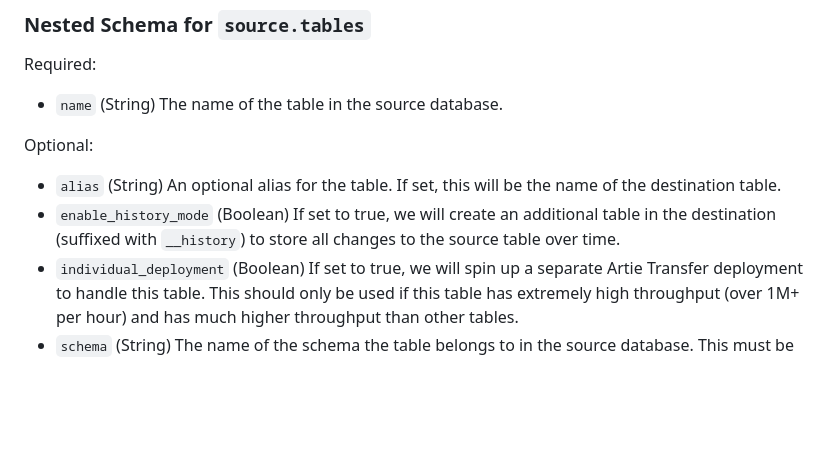
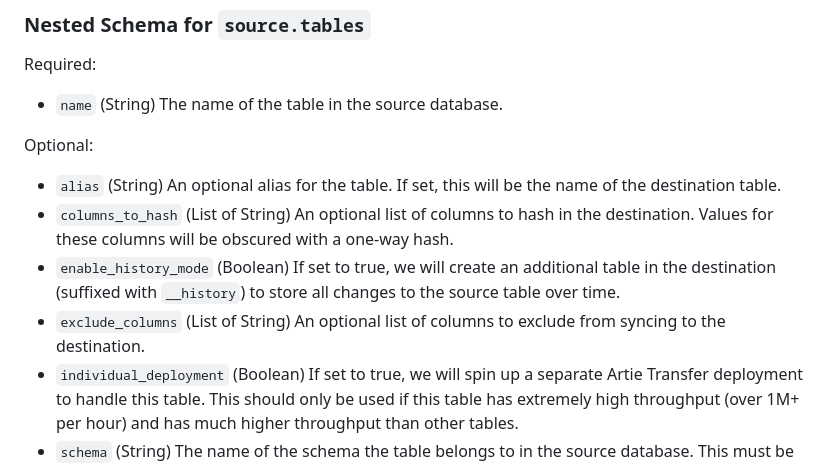
Before and after one commit to artie-labs/terraform-provider-artie, a Markdown page: docs/resources/deployment.md, the part around the change. GitHub-like rendering; blank space fills up the shorter version.

Commit message:
Gen docs

```diff
--- a/docs/resources/deployment.md
+++ b/docs/resources/deployment.md
@@ -113,7 +113,9 @@ Required:
 Optional:
 
 - `alias` (String) An optional alias for the table. If set, this will be the name of the destination table.
+- `columns_to_hash` (List of String) An optional list of columns to hash in the destination. Values for these columns will be obscured with a one-way hash.
 - `enable_history_mode` (Boolean) If set to true, we will create an additional table in the destination (suffixed with `__history`) to store all changes to the source table over time.
+- `exclude_columns` (List of String) An optional list of columns to exclude from syncing to the destination.
 - `individual_deployment` (Boolean) If set to true, we will spin up a separate Artie Transfer deployment to handle this table. This should only be used if this table has extremely high throughput (over 1M+ per hour) and has much higher throughput than other tables.
 - `schema` (String) The name of the schema the table belongs to in the source database. This must be specified if your source database uses schemas (such as PostgreSQL), e.g. `public`.
 
```
